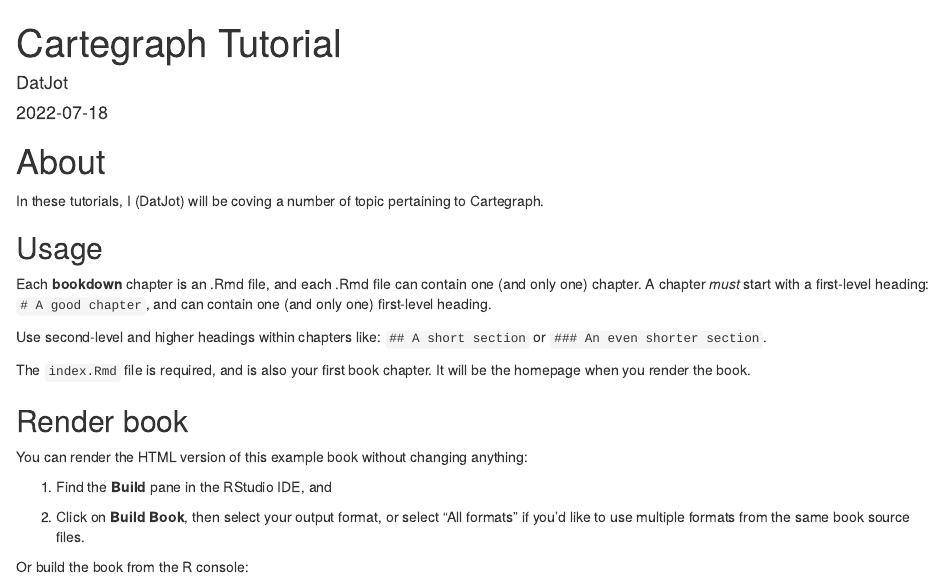
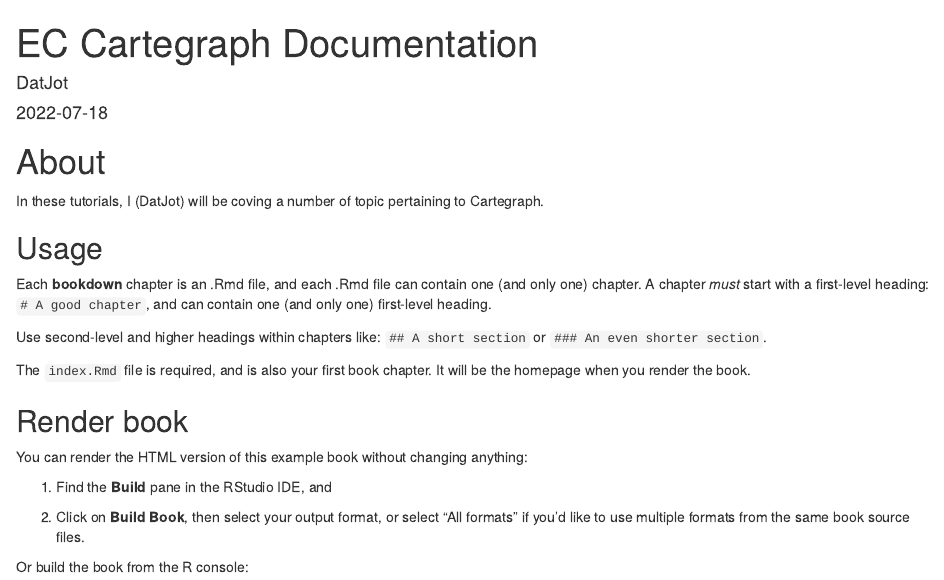
Before and after one commit to DatJot/Cartegraph-Tutorials, an R Markdown document (index.Rmd): the page in a window 1100 px wide, from its top. Rendered offline with R 4.5, knitr and Pandoc, with nearby package versions.

Commit message:
Fixed Title

```diff
--- a/index.Rmd
+++ b/index.Rmd
@@ -1,5 +1,5 @@
 ---
-title: "Cartegraph Tutorial"
+title: "EC Cartegraph Documentation"
 author: "DatJot"
 date: "`r Sys.Date()`"
 site: bookdown::bookdown_site
```
